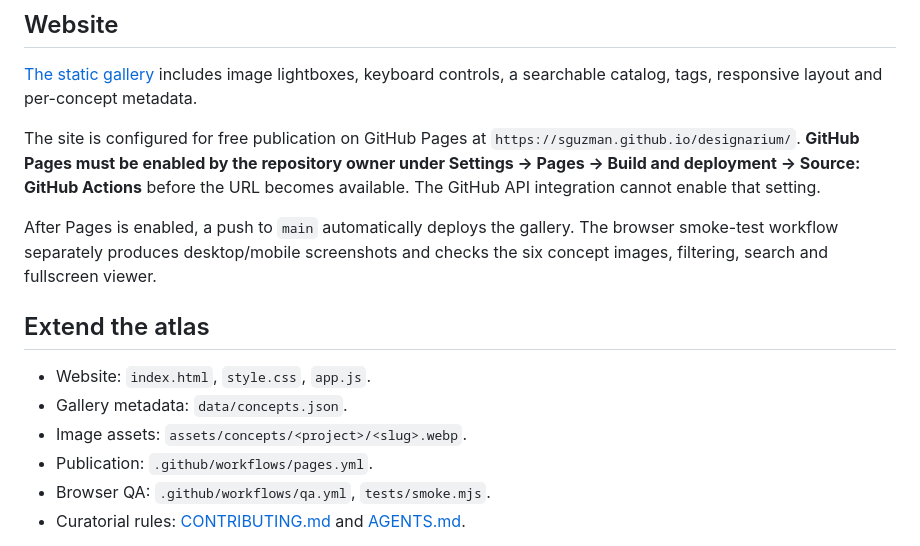
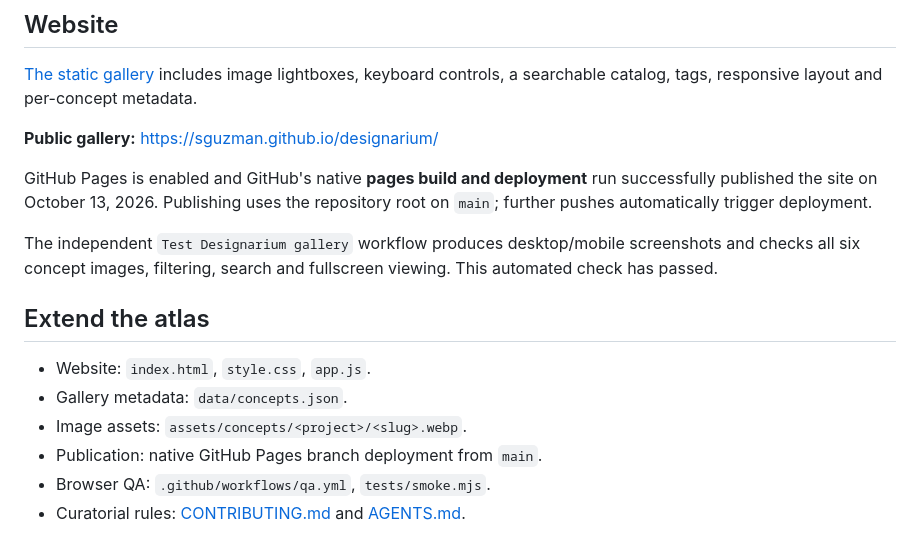
Before and after one commit to sguzman/designarium, a Markdown page: README.md, the part around the change. GitHub-like rendering.

Commit message:
Document live Pages hosting and autonomous QA

```diff
--- a/README.md
+++ b/README.md
@@ -41,21 +41,22 @@ high-resolution concepts were selected for the gallery.
 [The static gallery](index.html) includes image lightboxes, keyboard controls, a
 searchable catalog, tags, responsive layout and per-concept metadata.
 
-The site is configured for free publication on GitHub Pages at
-`https://sguzman.github.io/designarium/`. **GitHub Pages must be enabled by the
-repository owner under Settings → Pages → Build and deployment → Source: GitHub Actions**
-before the URL becomes available. The GitHub API integration cannot enable that setting.
+**Public gallery:** https://sguzman.github.io/designarium/
 
-After Pages is enabled, a push to `main` automatically deploys the gallery.
-The browser smoke-test workflow separately produces desktop/mobile screenshots and checks
-the six concept images, filtering, search and fullscreen viewer.
+GitHub Pages is enabled and GitHub's native **pages build and deployment** run
+successfully published the site on October 13, 2026. Publishing uses the repository
+root on `main`; further pushes automatically trigger deployment.
+
+The independent `Test Designarium gallery` workflow produces desktop/mobile
+screenshots and checks all six concept images, filtering, search and fullscreen viewing.
+This automated check has passed.
 
 ## Extend the atlas
 
 - Website: `index.html`, `style.css`, `app.js`.
 - Gallery metadata: `data/concepts.json`.
 - Image assets: `assets/concepts/<project>/<slug>.webp`.
-- Publication: `.github/workflows/pages.yml`.
+- Publication: native GitHub Pages branch deployment from `main`.
 - Browser QA: `.github/workflows/qa.yml`, `tests/smoke.mjs`.
 - Curatorial rules: [CONTRIBUTING.md](CONTRIBUTING.md) and [AGENTS.md](AGENTS.md).
 
```
